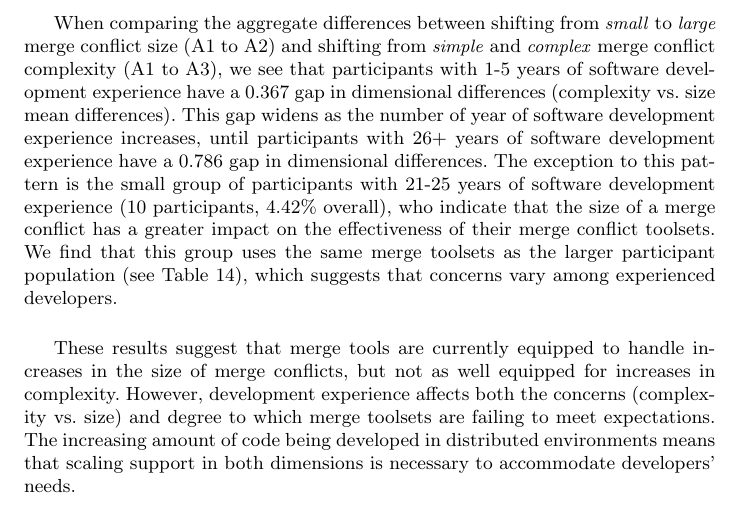
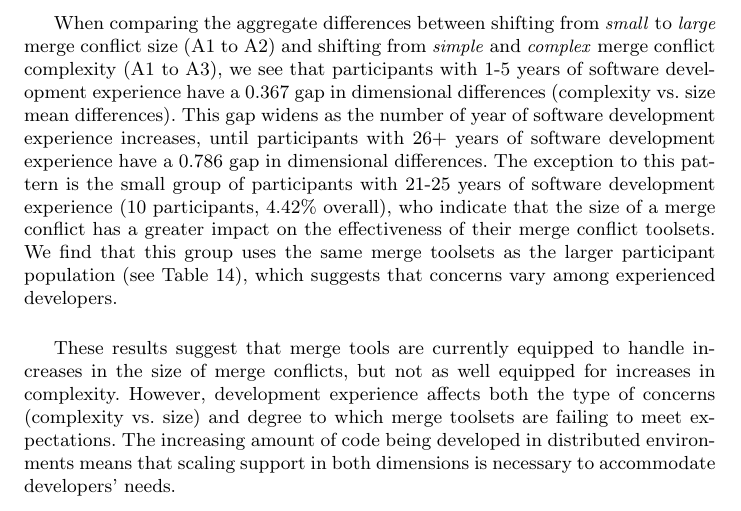
Before and after one commit to EPICLab/EMSE19-MergeConflicts, a LaTeX paper (main.tex, which reads RQ5.tex): part of page 36 of 46, cut so that both start at the same text. Compiled offline with pdfLaTeX.

Commit message:
Grammar and sentence structure clean-up

```diff
--- a/RQ5.tex
+++ b/RQ5.tex
@@ -271,5 +271,5 @@ The exception to this pattern is the small group of participants with 21-25 year
 We find that this group uses the same merge toolsets as the larger participant population (see Table~\ref{s2_toolset}), which suggests that concerns vary among experienced developers.
 
 These results suggest that merge tools are currently equipped to handle increases in the size of merge conflicts, but not as well equipped for increases in complexity.
-However, development experience affects both the concerns (complexity vs. size) and degree to which merge toolsets are failing to meet expectations.
+However, development experience affects both the type of concerns (complexity vs. size) and degree to which merge toolsets are failing to meet expectations.
 The increasing amount of code being developed in distributed environments means that scaling support in both dimensions is necessary to accommodate developers' needs.
```
